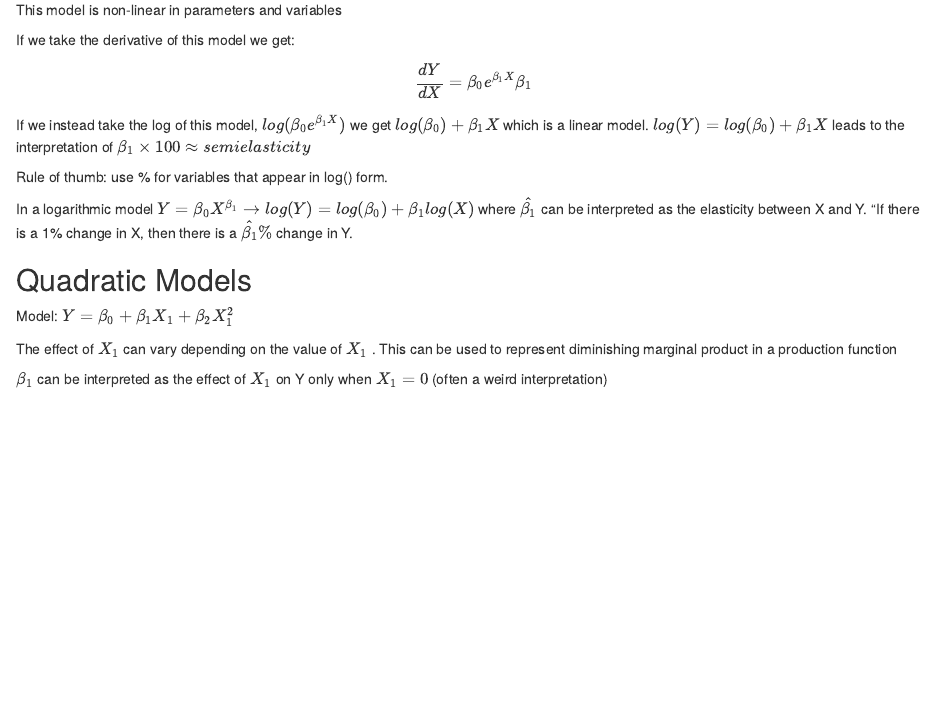
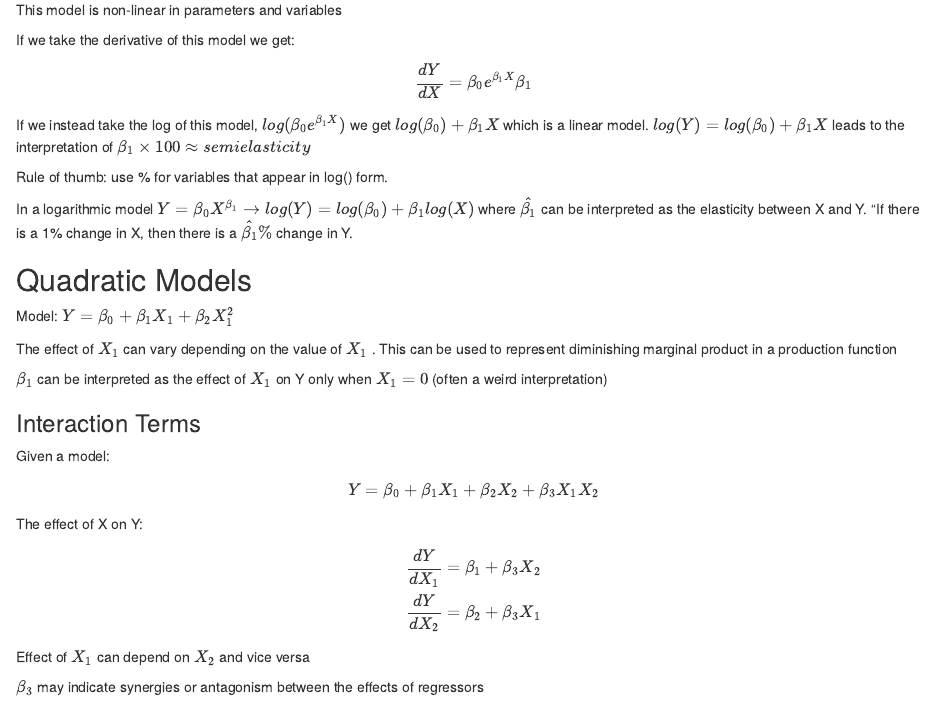
Before and after one commit to Mystic2122/stats, an R Markdown document (nonlinear_models.Rmd): the page in a window 1100 px wide, from 2270 px down. Rendered offline with R 4.5, knitr and Pandoc, with nearby package versions; code that draws random numbers runs with fixed seeds of ours.

Commit message:
working on nonlin

```diff
--- a/nonlinear_models.Rmd
+++ b/nonlinear_models.Rmd
@@ -99,3 +99,22 @@
 The effect of $X_1$ can vary depending on the value of $X_1$ . This can be used to represent diminishing marginal product in a production function
 
 $\beta_1$ can be interpreted as the effect of $X_1$ on Y only when $X_1=0$ (often a weird interpretation)
+
+### Interaction Terms
+
+Given a model:
+
+$$
+Y=\beta_0+\beta_1X_1+\beta_2X_2+\beta_3 X_1X_2
+$$
+
+The effect of X on Y:
+
+$$
+\frac{dY}{dX_1} = \beta_1+\beta_3X_2 \\
+\frac{dY}{dX_2}=\beta_2+\beta_3X_1
+$$
+
+Effect of $X_1$ can depend on $X_2$ and vice versa
+
+$\beta_3$ may indicate synergies or antagonism between the effects of regressors
```
